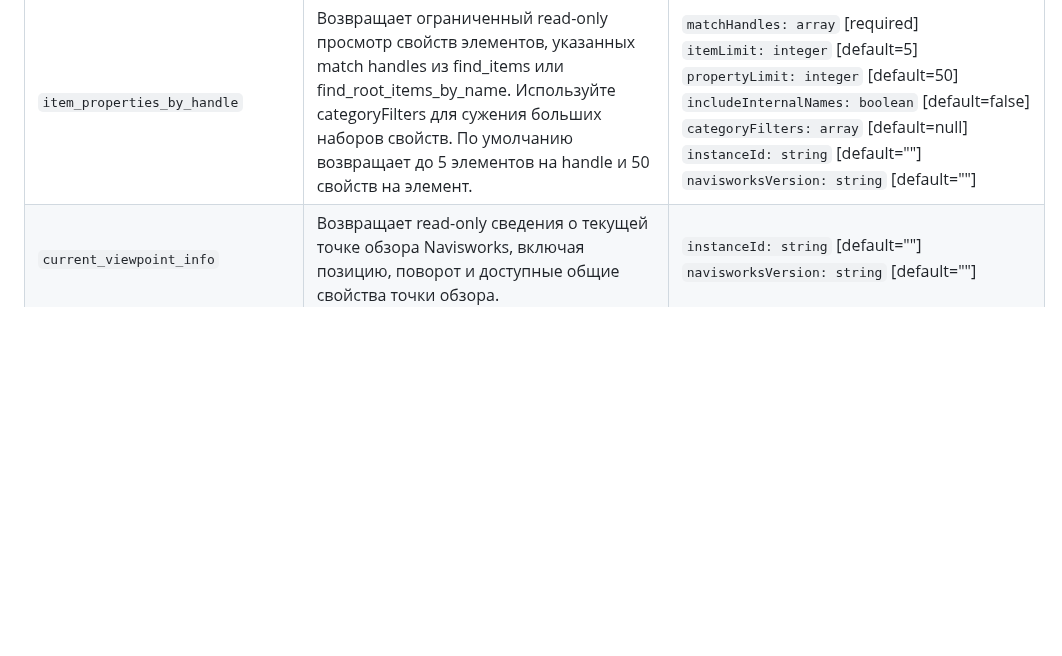
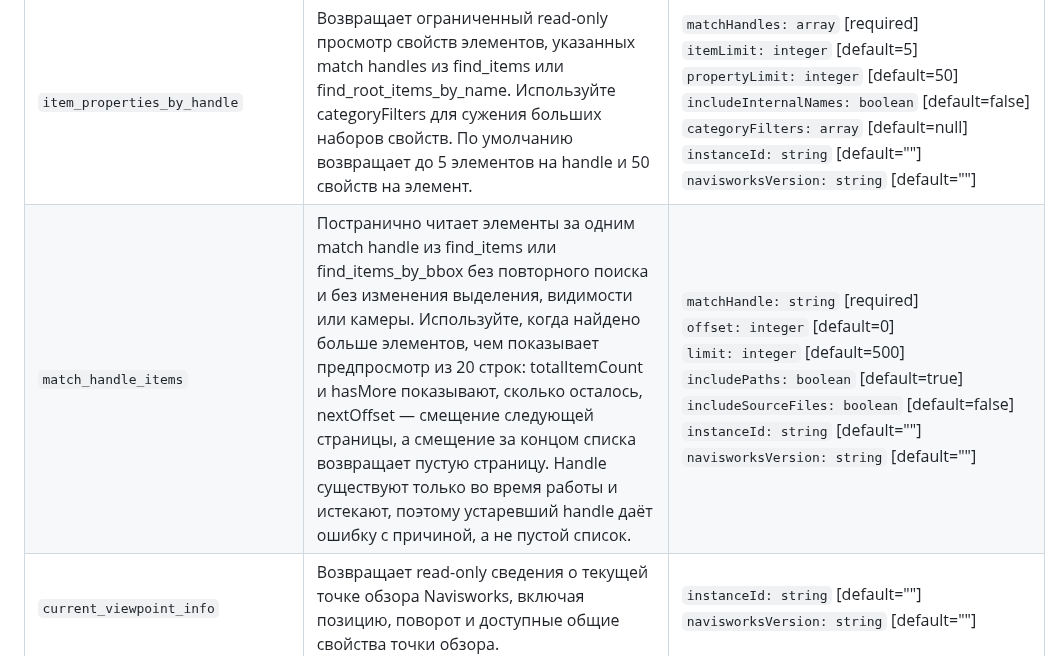
Before and after one commit to mikhalchankasm/NavisWorksMaster, a Markdown page: docs/reference/README_FULL.ru.md, the part around the change. GitHub-like rendering; blank space fills up the shorter version.

```diff
--- a/docs/reference/README_FULL.ru.md
+++ b/docs/reference/README_FULL.ru.md
@@ -135,6 +135,7 @@
 | `selected_items_ancestry` | Возвращает выбранные элементы Navisworks со структурированной цепочкой родителей от корня модели до каждого элемента. Используйте, когда пользователь запрашивает выбранные объекты, их владельцев, родителей, иерархию или структуру до верхнего уровня; ответ подходит для экспорта в текст или JSON. | <code>limit: integer</code> [default=20]<br><code>includeBoundingBoxes: boolean</code> [default=false]<br><code>instanceId: string</code> [default=""]<br><code>navisworksVersion: string</code> [default=""] |
 | `selected_items_tree` | Возвращает всё текущее выделение Navisworks как объединённое дерево родителей или плоский список. Читает Application.ActiveDocument.CurrentSelection без изменения выделения, поддерживает более 100 выбранных элементов и включает счётчики выделения и признаки усечения. | <code>maxItems: integer</code> [default=10000]<br><code>maxDepth: integer/null</code> [default=null]<br><code>format: string</code> [default="tree"]<br><code>includeBoundingBoxes: boolean</code> [default=false]<br><code>instanceId: string</code> [default=""]<br><code>navisworksVersion: string</code> [default=""] |
 | `item_properties_by_handle` | Возвращает ограниченный read-only просмотр свойств элементов, указанных match handles из find_items или find_root_items_by_name. Используйте categoryFilters для сужения больших наборов свойств. По умолчанию возвращает до 5 элементов на handle и 50 свойств на элемент. | <code>matchHandles: array<string></code> [required]<br><code>itemLimit: integer</code> [default=5]<br><code>propertyLimit: integer</code> [default=50]<br><code>includeInternalNames: boolean</code> [default=false]<br><code>categoryFilters: array<string></code> [default=null]<br><code>instanceId: string</code> [default=""]<br><code>navisworksVersion: string</code> [default=""] |
+| `match_handle_items` | Постранично читает элементы за одним match handle из find_items или find_items_by_bbox без повторного поиска и без изменения выделения, видимости или камеры. Используйте, когда найдено больше элементов, чем показывает предпросмотр из 20 строк: totalItemCount и hasMore показывают, сколько осталось, nextOffset — смещение следующей страницы, а смещение за концом списка возвращает пустую страницу. Handle существуют только во время работы и истекают, поэтому устаревший handle даёт ошибку с причиной, а не пустой список. | <code>matchHandle: string</code> [required]<br><code>offset: integer</code> [default=0]<br><code>limit: integer</code> [default=500]<br><code>includePaths: boolean</code> [default=true]<br><code>includeSourceFiles: boolean</code> [default=false]<br><code>instanceId: string</code> [default=""]<br><code>navisworksVersion: string</code> [default=""] |
 | `current_viewpoint_info` | Возвращает read-only сведения о текущей точке обзора Navisworks, включая позицию, поворот и доступные общие свойства точки обзора. | <code>instanceId: string</code> [default=""]<br><code>navisworksVersion: string</code> [default=""] |
 | `get_current_section_box` | Считывает активный Section/Clip Box текущего вида Navisworks, не меняя обрезку, точку обзора, выделение и видимость. Возвращает геометрию в каноническом типизированном формате и глобальных координатах документа для независимого воспроизведения. Порядок работы: один раз получить рамку, передать её без изменений в `isolate_by_box` для предварительного просмотра или применения и при сохранении точного воспроизведения исключить этот шаг получения. | <code>instanceId: string</code> [default=""]<br><code>navisworksVersion: string</code> [default=""] |
 | `viewpoint_set_camera` | Показывает предварительный результат и при необходимости устанавливает камеру текущего вида Navisworks по точным координатам документа без обхода модели и изменения выделения, видимости или обрезки сечением. Укажите ровно один из параметров `target` и `direction`. Необязательный `zoomTo` для ортографической проекции использует куб вокруг точки с ограниченным размером или явно заданную ограничивающую рамку. Необязательный `saveName` сохраняет полученную текущую точку обзора через существующий механизм Saved Viewpoints. | <code>position: object{x:number, y:number, z:number}</code> [required]<br><code>up: object{x:number, y:number, z:number}</code> [required]<br><code>projection: string</code> [required]<br><code>target: object{x:number, y:number, z:number}</code> [default=null]<br><code>direction: object{x:number, y:number, z:number}</code> [default=null]<br><code>heightField: number/null</code> [default=null]<br><code>zoomTo: object{point:object/null, pointHalfSize:number/null, boundingBox:object/null}</code> [default=null]<br><code>saveName: string</code> [default=""]<br><code>saveFolderPath: string</code> [default=""]<br><code>apply: boolean</code> [default=false]<br><code>instanceId: string</code> [default=""]<br><code>navisworksVersion: string</code> [default=""] |
```
Also changed, not shown: docs/MCP_CLIENT_GUIDE.md (+5 -5 lines), docs/reference/README_FULL.md (+1 -0 lines).
